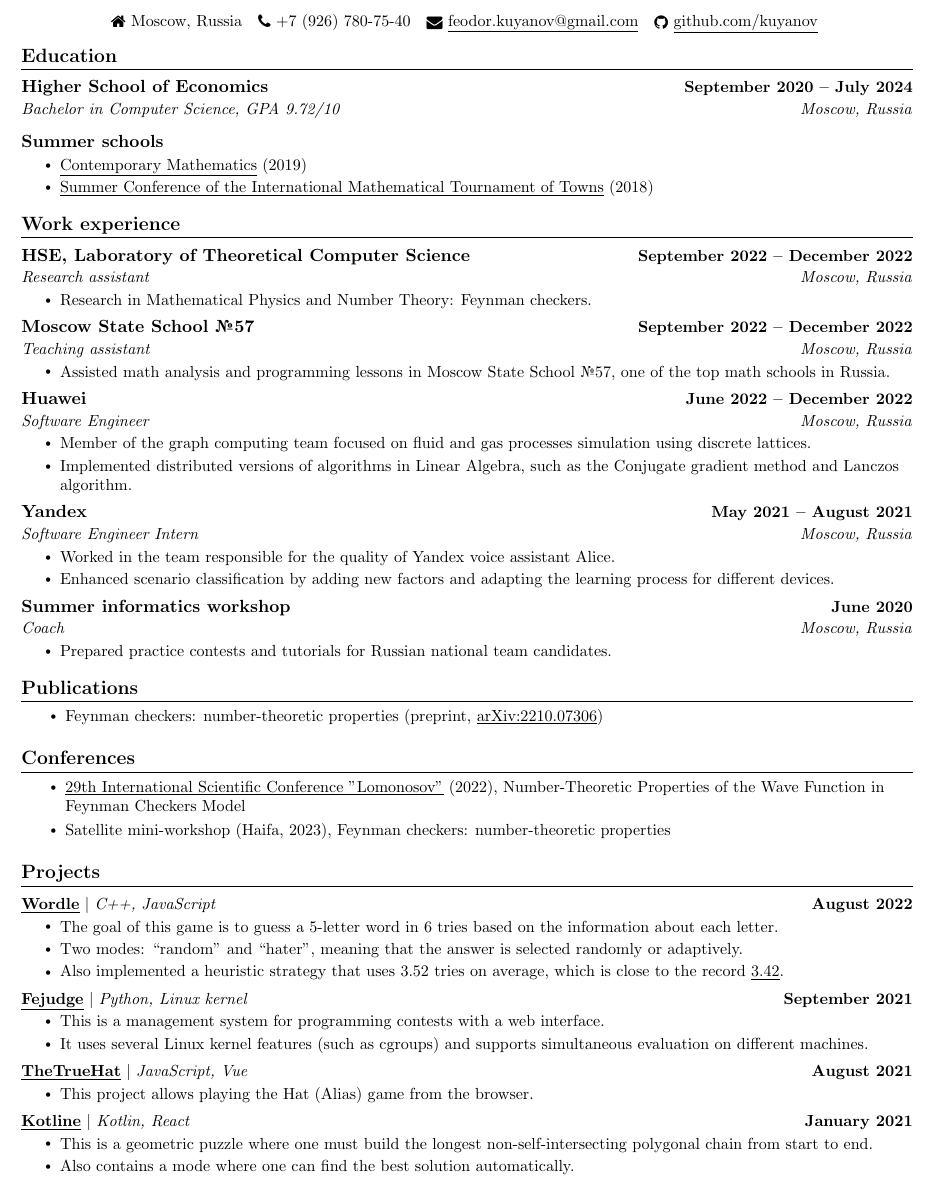
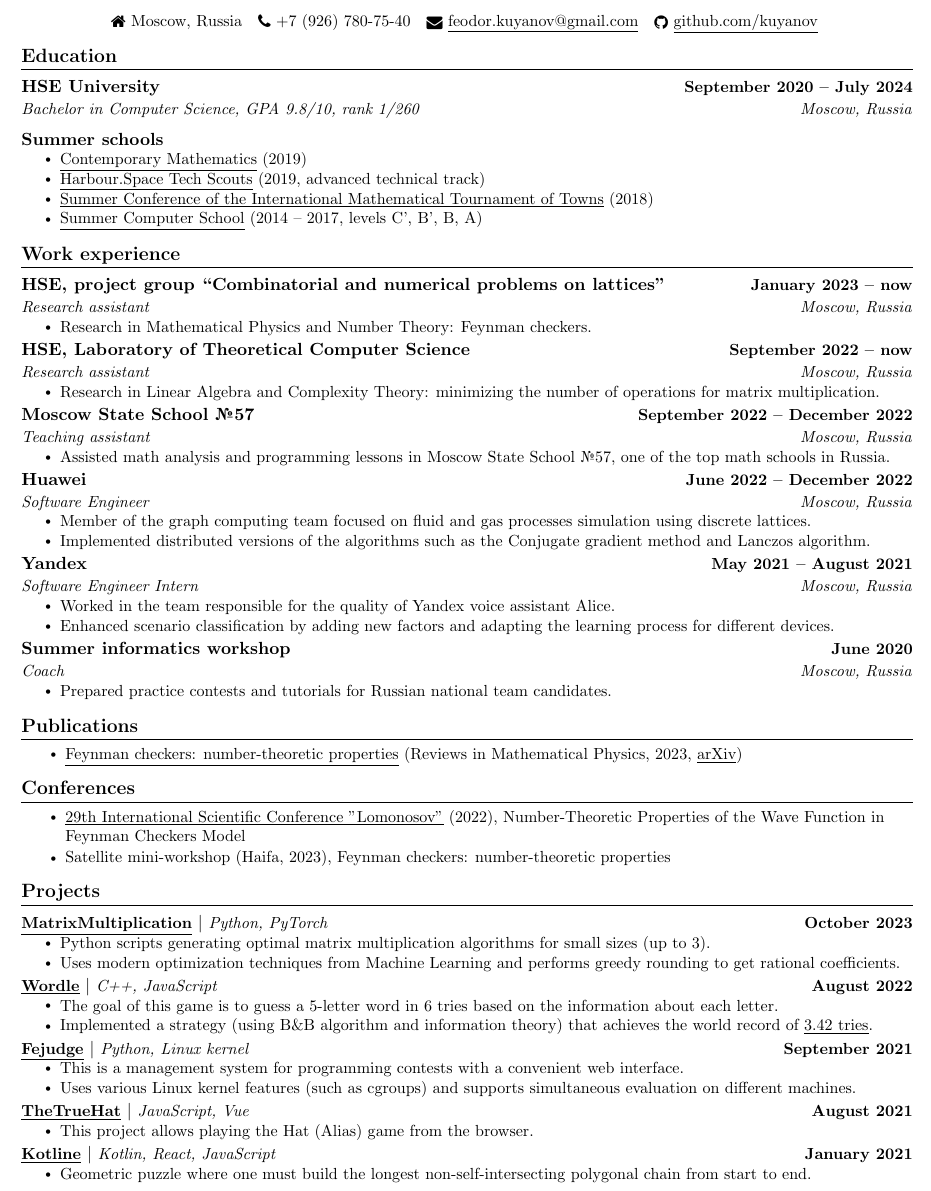
Before and after one commit to kuyanov/CV, a LaTeX CV (math/CV-math.tex): part of page 1 of 2, cut so that both start at the same text. Compiled offline with pdfLaTeX.

Commit message:
Updated math CV

```diff
--- a/math/CV-math.tex
+++ b/math/CV-math.tex
@@ -49,10 +49,10 @@
 	\end{tabular*}\vspace{-7pt}
 }
 
-\newcommand{\resumeProjectHeading}[2]{
+\newcommand{\resumeProjectHeading}[3]{
 	\item
 	\begin{tabular*}{1.0\textwidth}{l@{\extracolsep{\fill}}r}
-		\small #1 & \textbf{\small #2} \\
+		\textbf{\small #1} $|$ \emph{\small #2} & \textbf{\small #3} \\
 	\end{tabular*}\vspace{-7pt}
 }
 
@@ -83,13 +83,15 @@
 \resumeSubHeadingListStart
 
 \resumeTwoLineHeading
-{Higher School of Economics}{September 2020 -- July 2024}
-{Bachelor in Computer Science, GPA 9.72/10}{Moscow, Russia}
+{HSE University}{September 2020 -- July 2024}
+{Bachelor in Computer Science, GPA 9.8/10, rank 1/260}{Moscow, Russia}
 
 \resumeSubHeading{Summer schools}
 \resumeItemListStart
 \resumeItem{\href{https://mccme.ru/dubna/eng/}{\underline{Contemporary Mathematics}} (2019)}
+\resumeItem{\href{https://in.harbour.space/tech-scouts/}{\underline{Harbour.Space Tech Scouts}} (2019, advanced technical track)}
 \resumeItem{\href{https://www.turgor.ru/en/lktg/index.php}{\underline{Summer Conference of the International Mathematical Tournament of Towns}} (2018)}
+\resumeItem{\href{http://lksh.ru}{\underline{Summer Computer School}} (2014 -- 2017, levels C', B', B, A)}
 \resumeItemListEnd
 
 \resumeSubHeadingListEnd
@@ -100,10 +102,16 @@
 \resumeSubHeadingListStart
 
 \resumeTwoLineHeading
-{HSE, Laboratory of Theoretical Computer Science}{September 2022 -- December 2022}
+{HSE, project group ``Combinatorial and numerical problems on lattices''}{January 2023 -- now}{Research assistant}{Moscow, Russia}
+\resumeItemListStart
+\resumeItem{Research in Mathematical Physics and Number Theory: Feynman checkers.}
+\resumeItemListEnd
+
+\resumeTwoLineHeading
+{HSE, Laboratory of Theoretical Computer Science}{September 2022 -- now}
 {Research assistant}{Moscow, Russia}
 \resumeItemListStart
-\resumeItem{Research in Mathematical Physics and Number Theory: Feynman checkers.}
+\resumeItem{Research in Linear Algebra and Complexity Theory: minimizing the number of operations for matrix multiplication.}
 \resumeItemListEnd
 
 \resumeTwoLineHeading
@@ -118,7 +126,7 @@
 {Software Engineer}{Moscow, Russia}
 \resumeItemListStart
 \resumeItem{Member of the graph computing team focused on fluid and gas processes simulation using discrete lattices.}
-\resumeItem{Implemented distributed versions of algorithms in Linear Algebra, such as the Conjugate gradient method and Lanczos algorithm.}
+\resumeItem{Implemented distributed versions of the algorithms such as the Conjugate gradient method and Lanczos algorithm.}
 \resumeItemListEnd
 
 \resumeTwoLineHeading
@@ -142,7 +150,7 @@
 \section{Publications}
 
 \resumeItemListStart
-\resumeSubItem{Feynman checkers: number-theoretic properties (preprint, \href{https://arxiv.org/abs/2210.07306}{\underline{arXiv:2210.07306}})}
+\resumeSubItem{\href{https://www.worldscientific.com/doi/10.1142/S0129055X23500228}{\underline{Feynman checkers: number-theoretic properties}} (Reviews in Mathematical Physics, 2023, \href{https://arxiv.org/abs/2210.07306}{\underline{arXiv}})}
 \resumeItemListEnd
 
 
@@ -159,31 +167,36 @@
 \resumeSubHeadingListStart
 
 \resumeProjectHeading
-{\textbf{\href{https://github.com/kuyanov/wordle}{\underline{Wordle}}} $|$ \emph{C++, JavaScript}}{August 2022}
+{\href{https://github.com/Qock-Foundation/matrix-multiplication}{\underline{MatrixMultiplication}}}{Python, PyTorch}{October 2023}
 \resumeItemListStart
-\resumeItem{The goal of this game is to guess a 5-letter word in 6 tries based on the information about each letter.}
-\resumeItem{Two modes: ``random'' and ``hater'', meaning that the answer is selected randomly or adaptively.}
-\resumeItem{Also implemented a heuristic strategy that uses 3.52 tries on average, which is close to the record \href{https://auction-upload-files.s3.amazonaws.com/Wordle_Paper_Final.pdf}{\underline{3.42}}.}
+\resumeItem{Python scripts generating optimal matrix multiplication algorithms for small sizes (up to 3).}
+\resumeItem{Uses modern optimization techniques from Machine Learning and performs greedy rounding to get rational coefficients.}
 \resumeItemListEnd
 
 \resumeProjectHeading
-{\textbf{\href{https://github.com/m20-sch57/fejudge}{\underline{Fejudge}}} $|$ \emph{Python, Linux kernel}}{September 2021}
+{\href{https://github.com/kuyanov/wordle}{\underline{Wordle}}}{C++, JavaScript}{August 2022}
 \resumeItemListStart
-\resumeItem{This is a management system for programming contests with a web interface.}
-\resumeItem{It uses several Linux kernel features (such as cgroups) and supports simultaneous evaluation on different machines.}
+\resumeItem{The goal of this game is to guess a 5-letter word in 6 tries based on the information about each letter.}
+\resumeItem{Implemented a strategy (using B\&B algorithm and information theory) that achieves the world record of \href{https://auction-upload-files.s3.amazonaws.com/Wordle_Paper_Final.pdf}{\underline{3.42 tries}}.}
 \resumeItemListEnd
 
 \resumeProjectHeading
-{\textbf{\href{https://github.com/m20-sch57/thetruehat}{\underline{TheTrueHat}}} $|$ \emph{JavaScript, Vue}}{August 2021}
+{\href{https://github.com/m20-sch57/fejudge}{\underline{Fejudge}}}{Python, Linux kernel}{September 2021}
+\resumeItemListStart
+\resumeItem{This is a management system for programming contests with a convenient web interface.}
+\resumeItem{Uses various Linux kernel features (such as cgroups) and supports simultaneous evaluation on different machines.}
+\resumeItemListEnd
+
+\resumeProjectHeading
+{\href{https://github.com/m20-sch57/thetruehat}{\underline{TheTrueHat}}}{JavaScript, Vue}{August 2021}
 \resumeItemListStart
 \resumeItem{This project allows playing the Hat (Alias) game from the browser.}
 \resumeItemListEnd
 
 \resumeProjectHeading
-{\textbf{\href{https://github.com/JaggedLine/kotline}{\underline{Kotline}}} $|$ \emph{Kotlin, React}}{January 2021}
+{\href{https://github.com/JaggedLine/kotline}{\underline{Kotline}}}{Kotlin, React, JavaScript}{January 2021}
 \resumeItemListStart
-\resumeItem{This is a geometric puzzle where one must build the longest non-self-intersecting polygonal chain from start to end.}
-\resumeItem{Also contains a mode where one can find the best solution automatically.}
+\resumeItem{Geometric puzzle where one must build the longest non-self-intersecting polygonal chain from start to end.}
 \resumeItemListEnd
 
 \resumeSubHeadingListEnd
```
Also changed, not shown: math/CV-math.pdf, math/CV-math.tex (8 more changed lines).
